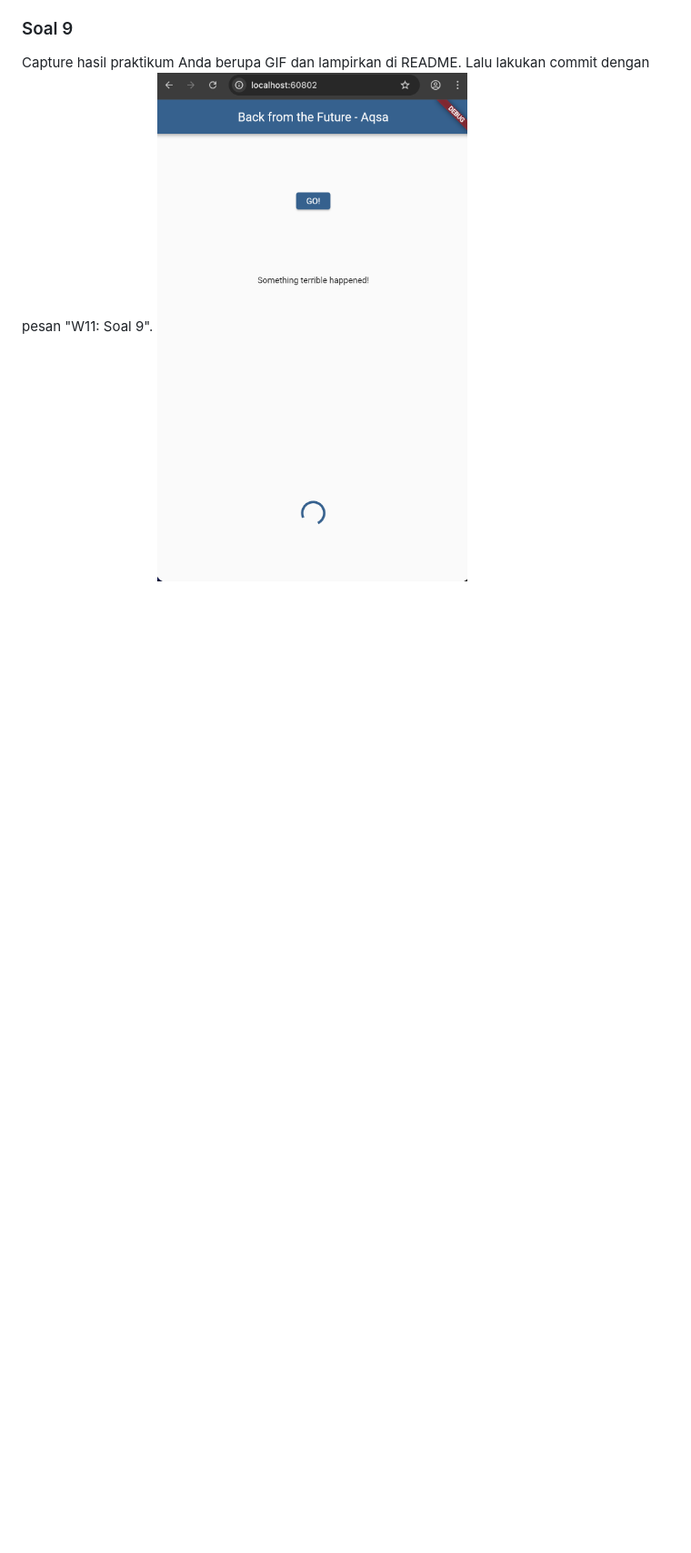
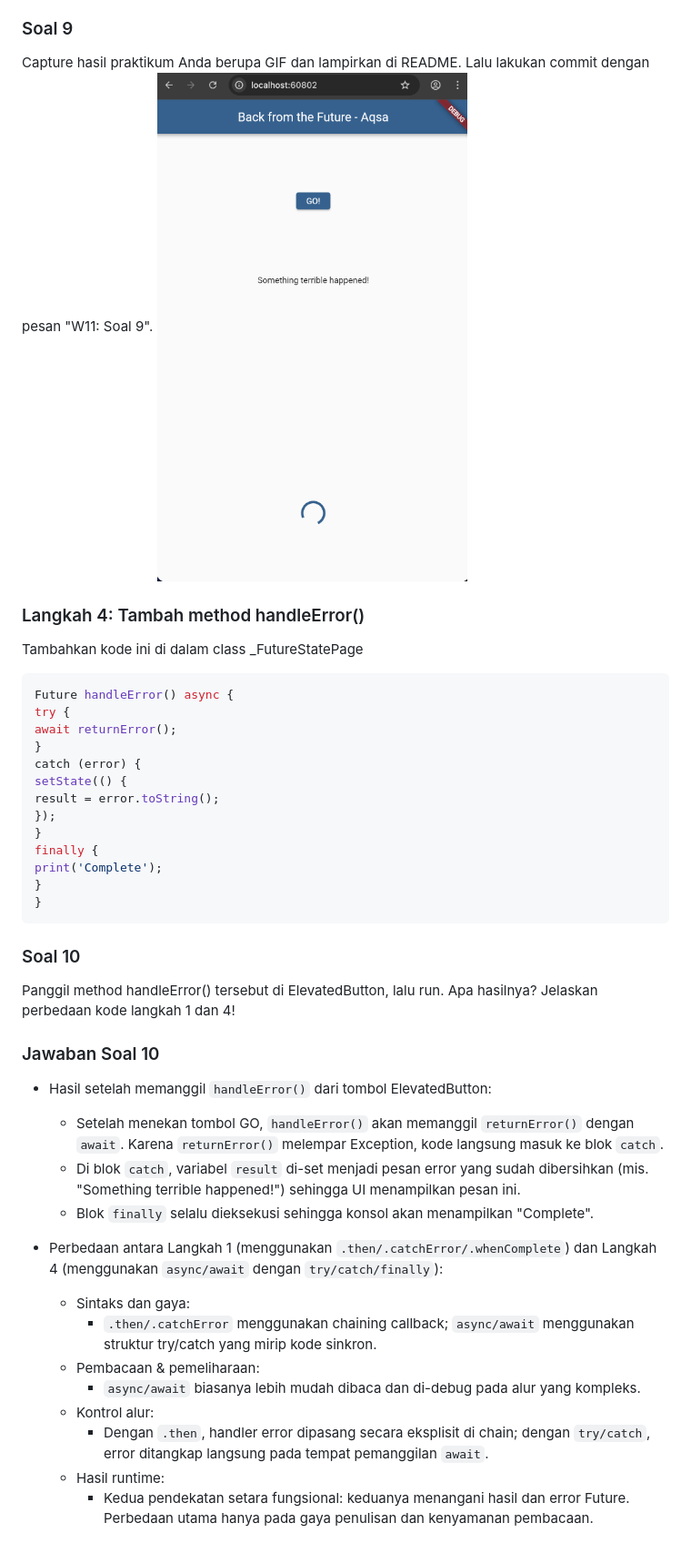
Before and after one commit to AqsaHerryPrastyo/Mobile25-26, a Markdown page: W11/README.md, the part around the change. Shown: that part at 91% size. Drawn GitHub-style; blank space fills up the shorter version.

Commit message:
Soal 10

```diff
--- a/W11/README.md
+++ b/W11/README.md
@@ -407,3 +407,42 @@ Lakukan run dan klik tombol GO! maka akan menghasilkan seperti gambar berikut.
 ### Soal 9
 Capture hasil praktikum Anda berupa GIF dan lampirkan di README. Lalu lakukan commit dengan pesan "W11: Soal 9".
 ![img](/W11/img/Soal9.png)
+
+### Langkah 4: Tambah method handleError()
+Tambahkan kode ini di dalam class _FutureStatePage
+
+~~~Dart
+Future handleError() async {
+try {
+await returnError();
+}
+catch (error) {
+setState(() {
+result = error.toString();
+});
+}
+finally {
+print('Complete');
+}
+}
+~~~
+
+### Soal 10
+Panggil method handleError() tersebut di ElevatedButton, lalu run. Apa hasilnya? Jelaskan perbedaan kode langkah 1 dan 4!
+
+### Jawaban Soal 10
+
+- Hasil setelah memanggil `handleError()` dari tombol ElevatedButton:
+  - Setelah menekan tombol GO, `handleError()` akan memanggil `returnError()` dengan `await`. Karena `returnError()` melempar Exception, kode langsung masuk ke blok `catch`.
+  - Di blok `catch`, variabel `result` di-set menjadi pesan error yang sudah dibersihkan (mis. "Something terrible happened!") sehingga UI menampilkan pesan ini.
+  - Blok `finally` selalu dieksekusi sehingga konsol akan menampilkan "Complete".
+
+- Perbedaan antara Langkah 1 (menggunakan `.then/.catchError/.whenComplete`) dan Langkah 4 (menggunakan `async/await` dengan `try/catch/finally`):
+  - Sintaks dan gaya:
+    - `.then/.catchError` menggunakan chaining callback; `async/await` menggunakan struktur try/catch yang mirip kode sinkron.
+  - Pembacaan & pemeliharaan:
+    - `async/await` biasanya lebih mudah dibaca dan di-debug pada alur yang kompleks.
+  - Kontrol alur:
+    - Dengan `.then`, handler error dipasang secara eksplisit di chain; dengan `try/catch`, error ditangkap langsung pada tempat pemanggilan `await`.
+  - Hasil runtime:
+    - Kedua pendekatan setara fungsional: keduanya menangani hasil dan error Future. Perbedaan utama hanya pada gaya penulisan dan kenyamanan pembacaan.
```
Also changed, not shown: W11/img/Soal10.png (added), 1 other file.
